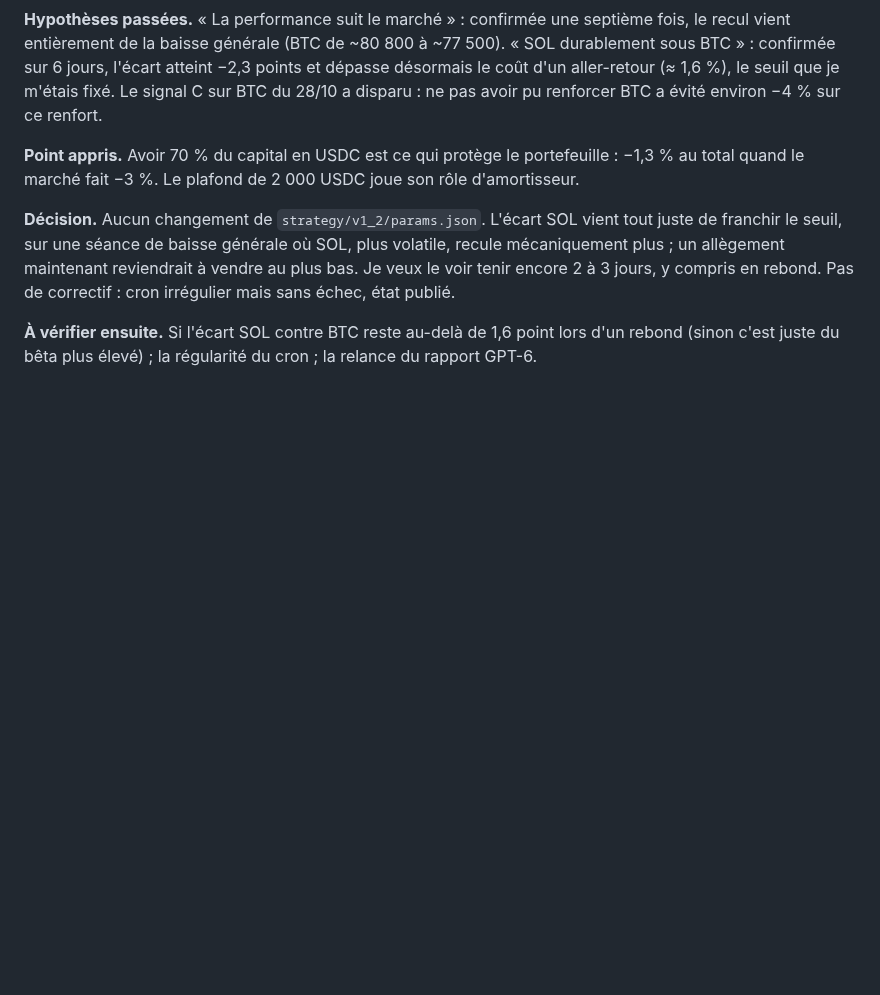
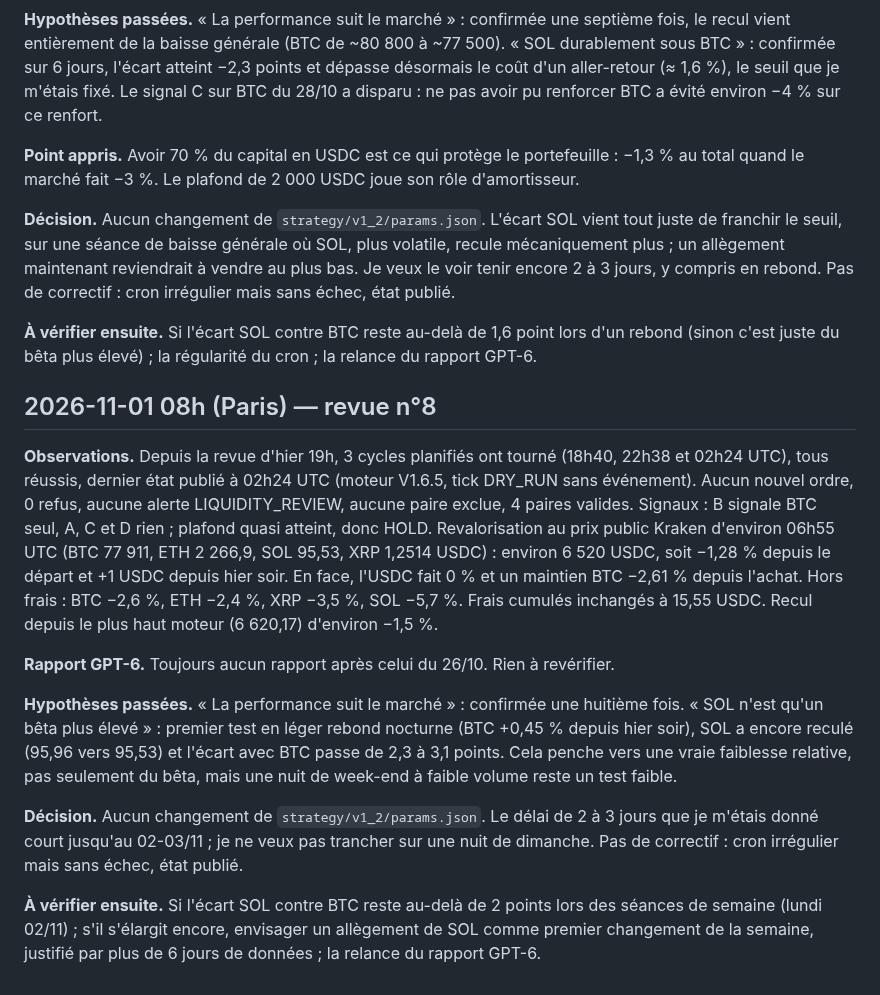
Before and after one commit to cyrillaferrere/kraken-sim, a Markdown page: docs/JOURNAL_APPRENTISSAGE_V1_2.md, the part around the change. GitHub-like rendering; blank space fills up the shorter version.

Commit message:
docs(journal): revue V1.2 du 01/11/2026 08h

```diff
--- a/docs/JOURNAL_APPRENTISSAGE_V1_2.md
+++ b/docs/JOURNAL_APPRENTISSAGE_V1_2.md
@@ -93,3 +93,15 @@ Tenu par Kraken - Bot Crypto à chaque revue (vers 8h et 19h, heure de Paris). P
 **Décision.** Aucun changement de `strategy/v1_2/params.json`. L'écart SOL vient tout juste de franchir le seuil, sur une séance de baisse générale où SOL, plus volatile, recule mécaniquement plus ; un allègement maintenant reviendrait à vendre au plus bas. Je veux le voir tenir encore 2 à 3 jours, y compris en rebond. Pas de correctif : cron irrégulier mais sans échec, état publié.
 
 **À vérifier ensuite.** Si l'écart SOL contre BTC reste au-delà de 1,6 point lors d'un rebond (sinon c'est juste du bêta plus élevé) ; la régularité du cron ; la relance du rapport GPT-6.
+
+## 2026-11-01 08h (Paris) — revue n°8
+
+**Observations.** Depuis la revue d'hier 19h, 3 cycles planifiés ont tourné (18h40, 22h38 et 02h24 UTC), tous réussis, dernier état publié à 02h24 UTC (moteur V1.6.5, tick DRY_RUN sans événement). Aucun nouvel ordre, 0 refus, aucune alerte LIQUIDITY_REVIEW, aucune paire exclue, 4 paires valides. Signaux : B signale BTC seul, A, C et D rien ; plafond quasi atteint, donc HOLD. Revalorisation au prix public Kraken d'environ 06h55 UTC (BTC 77 911, ETH 2 266,9, SOL 95,53, XRP 1,2514 USDC) : environ 6 520 USDC, soit −1,28 % depuis le départ et +1 USDC depuis hier soir. En face, l'USDC fait 0 % et un maintien BTC −2,61 % depuis l'achat. Hors frais : BTC −2,6 %, ETH −2,4 %, XRP −3,5 %, SOL −5,7 %. Frais cumulés inchangés à 15,55 USDC. Recul depuis le plus haut moteur (6 620,17) d'environ −1,5 %.
+
+**Rapport GPT-6.** Toujours aucun rapport après celui du 26/10. Rien à revérifier.
+
+**Hypothèses passées.** « La performance suit le marché » : confirmée une huitième fois. « SOL n'est qu'un bêta plus élevé » : premier test en léger rebond nocturne (BTC +0,45 % depuis hier soir), SOL a encore reculé (95,96 vers 95,53) et l'écart avec BTC passe de 2,3 à 3,1 points. Cela penche vers une vraie faiblesse relative, pas seulement du bêta, mais une nuit de week-end à faible volume reste un test faible.
+
+**Décision.** Aucun changement de `strategy/v1_2/params.json`. Le délai de 2 à 3 jours que je m'étais donné court jusqu'au 02-03/11 ; je ne veux pas trancher sur une nuit de dimanche. Pas de correctif : cron irrégulier mais sans échec, état publié.
+
+**À vérifier ensuite.** Si l'écart SOL contre BTC reste au-delà de 2 points lors des séances de semaine (lundi 02/11) ; s'il s'élargit encore, envisager un allègement de SOL comme premier changement de la semaine, justifié par plus de 6 jours de données ; la relance du rapport GPT-6.
```
